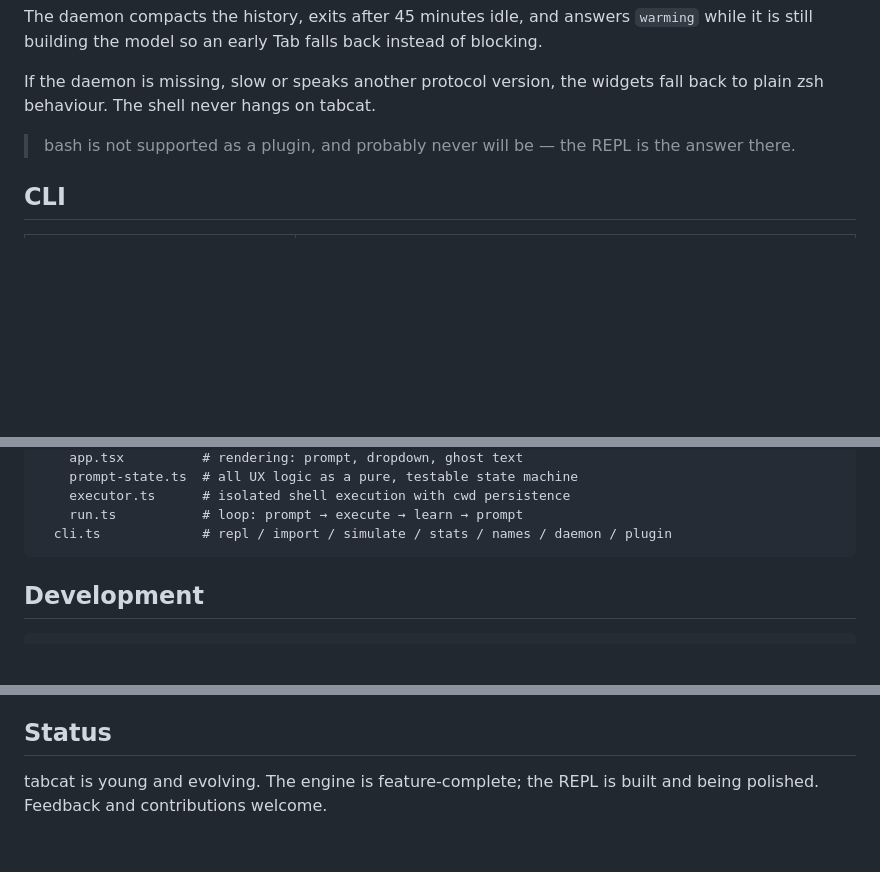
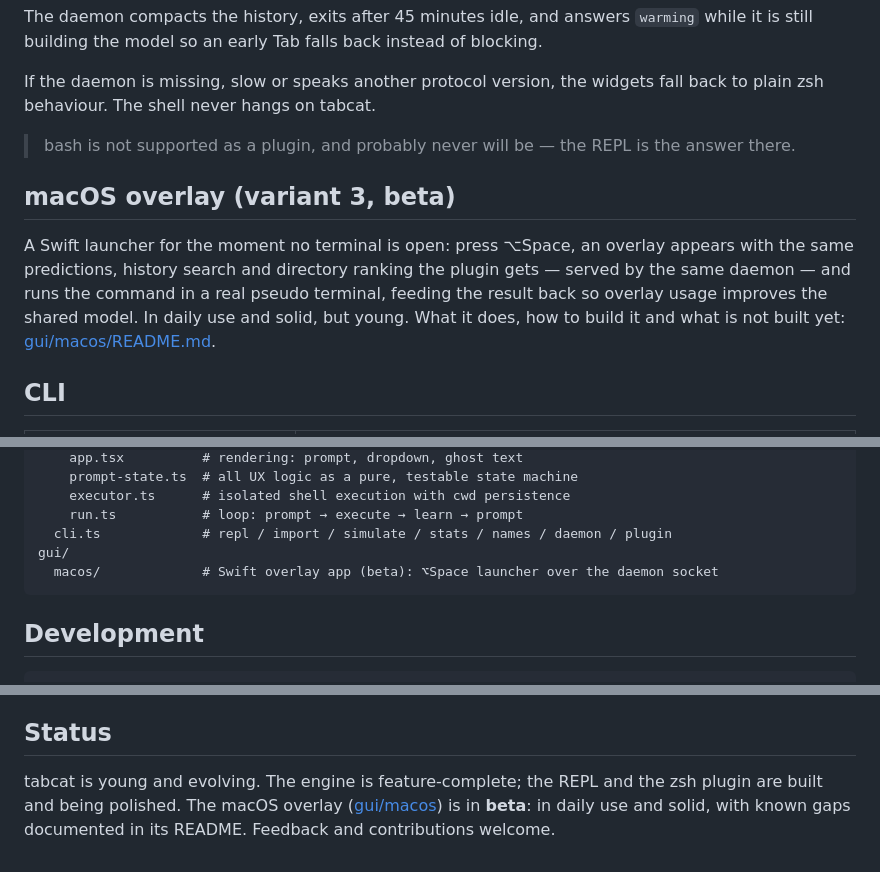
Before and after one commit to d3vpunk/tabcat, a Markdown page: README.md, 3 parts joined by grey strips. Drawn GitHub-style; blank space fills up the shorter version.

````diff
--- a/README.md
+++ b/README.md
@@ -231,6 +232,15 @@ fall back to plain zsh behaviour. The shell never hangs on tabcat.
 > bash is not supported as a plugin, and probably never will be — the REPL is
 > the answer there.
 
+## macOS overlay (variant 3, beta)
+
+A Swift launcher for the moment no terminal is open: press ⌥Space, an overlay
+appears with the same predictions, history search and directory ranking the
+plugin gets — served by the same daemon — and runs the command in a real
+pseudo terminal, feeding the result back so overlay usage improves the shared
+model. In daily use and solid, but young. What it does, how to build it and
+what is not built yet: [gui/macos/README.md](gui/macos/README.md).
+
 ## CLI
 
 | Command | Description |
@@ -292,6 +302,8 @@ src/
     executor.ts      # isolated shell execution with cwd persistence
     run.ts           # loop: prompt → execute → learn → prompt
   cli.ts             # repl / import / simulate / stats / names / daemon / plugin
+gui/
+  macos/             # Swift overlay app (beta): ⌥Space launcher over the daemon socket
 ```
 
 ## Development
@@ -309,4 +321,4 @@ The plugin is covered on three levels: the TSV wire format and the socket path a
 
 ## Status
 
-tabcat is young and evolving. The engine is feature-complete; the REPL is built and being polished. Feedback and contributions welcome.
+tabcat is young and evolving. The engine is feature-complete; the REPL and the zsh plugin are built and being polished. The macOS overlay ([gui/macos](gui/macos/README.md)) is in **beta**: in daily use and solid, with known gaps documented in its README. Feedback and contributions welcome.
````
Also changed, not shown: other parts of README.md (+2 -1 lines), gui/macos/README.md (+22 -0 lines).
